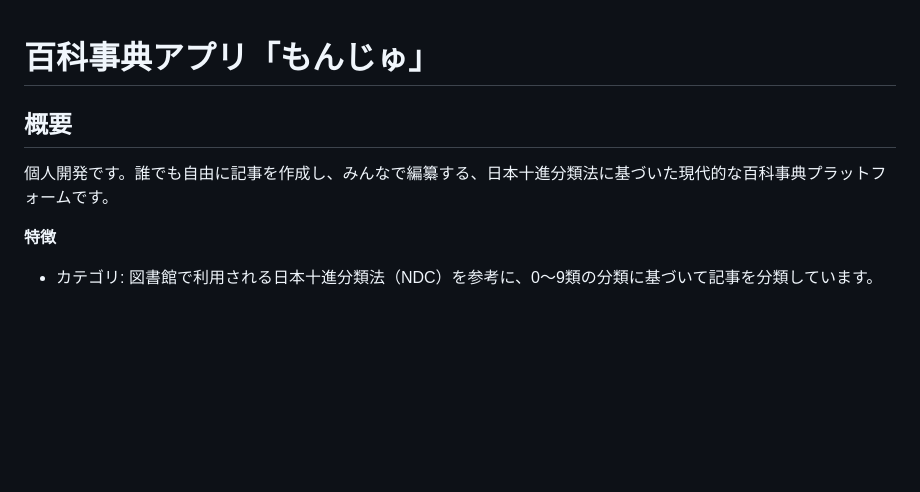
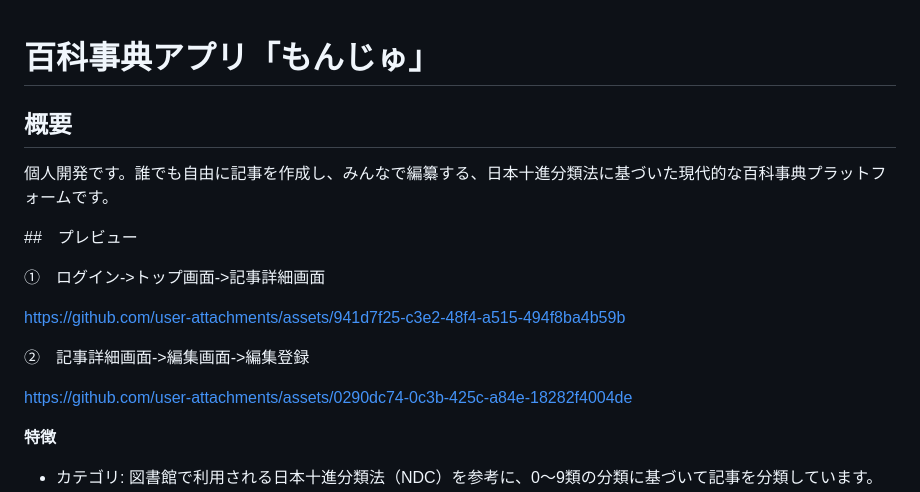
Before and after one commit to riyudaira/encyclopedia-app, a Markdown page: README.md, the part around the change. Rendered like a GitHub page; blank space fills up the shorter version.

```diff
--- a/README.md
+++ b/README.md
@@ -1,8 +1,24 @@
+
+
 # 百科事典アプリ「もんじゅ」
 
 ## 概要
 
 個人開発です。誰でも自由に記事を作成し、みんなで編纂する、日本十進分類法に基づいた現代的な百科事典プラットフォームです。
+
+##　プレビュー
+
+①　ログイン->トップ画面->記事詳細画面
+
+
+
+
+
+https://github.com/user-attachments/assets/941d7f25-c3e2-48f4-a515-494f8ba4b59b
+
+②　記事詳細画面->編集画面->編集登録
+
+https://github.com/user-attachments/assets/0290dc74-0c3b-425c-a84e-18282f4004de
 
 **特徴**
 
```
